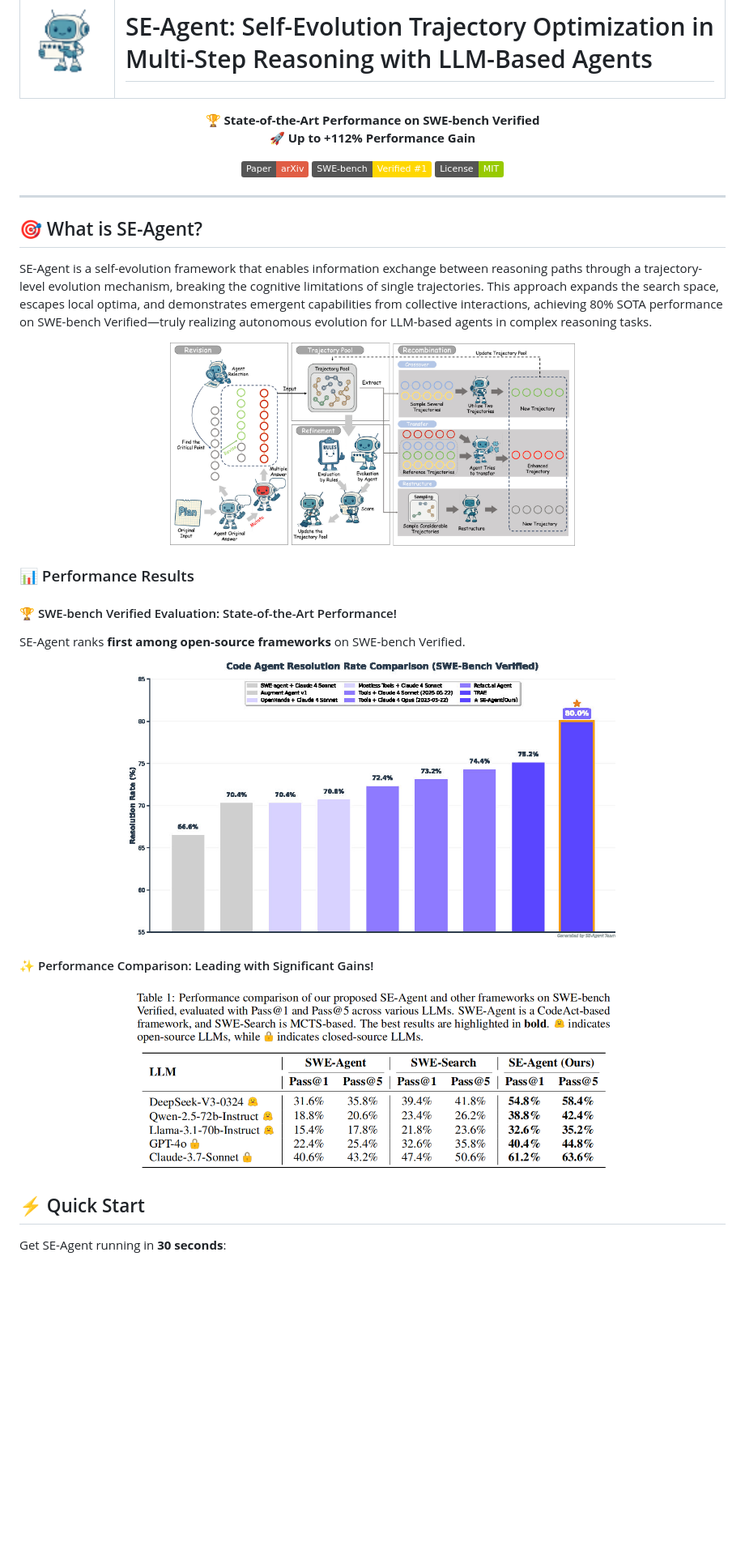
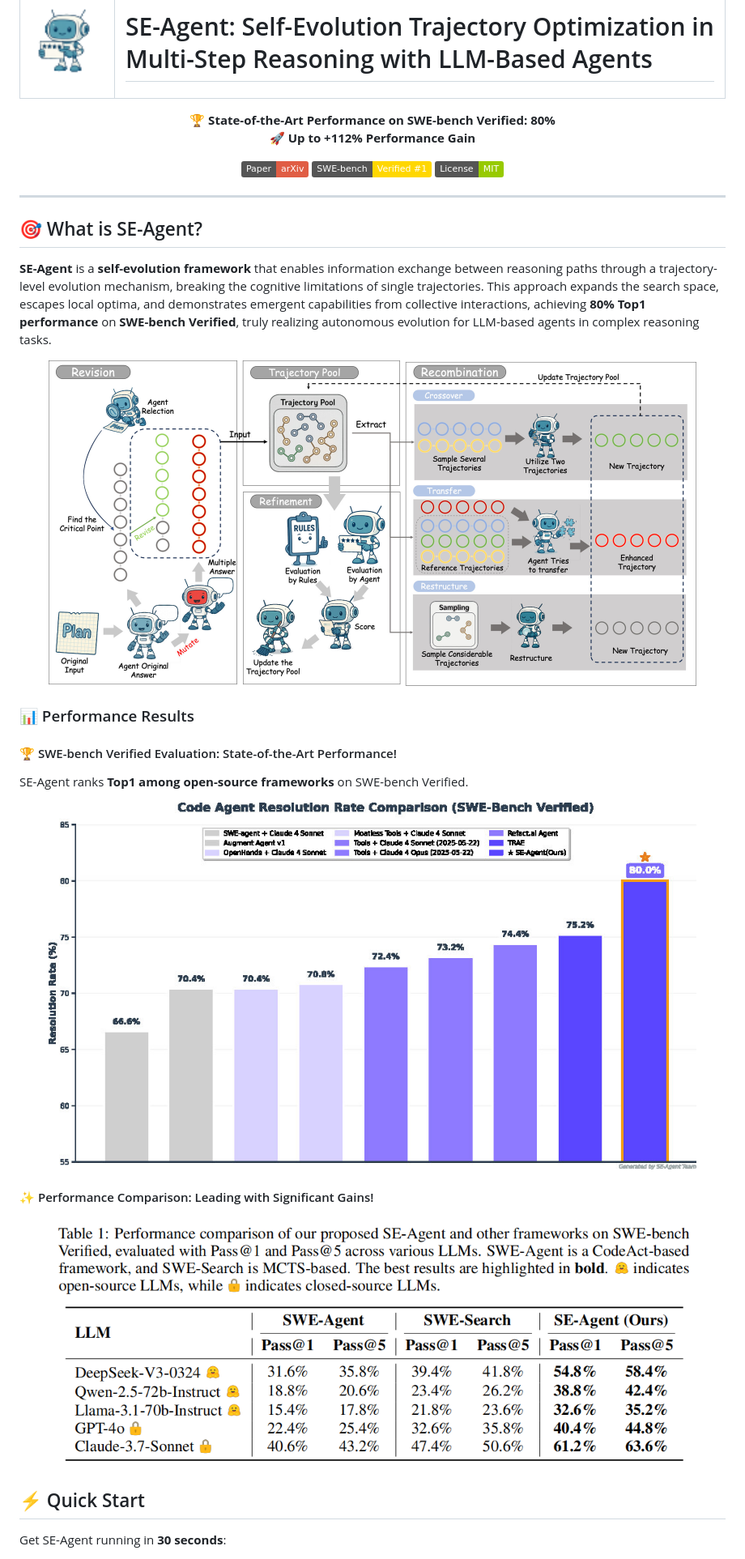
Before and after one commit to JARVIS-Xs/SE-Agent, a Markdown page: README.md, the part around one of its changes. Shown at 81% size. Rendered like a GitHub page; badges without logos; blank space fills up the shorter version.

```diff
--- a/README.md
+++ b/README.md
@@ -10,7 +10,7 @@
 </div>
 
 <p align="center">
-  <strong>🏆 State-of-the-Art Performance on SWE-bench Verified</strong><br>
+  <strong>🏆 State-of-the-Art Performance on SWE-bench Verified: 80%</strong><br>
   <strong>🚀 Up to +112% Performance Gain</strong><br>
 </p>
 
@@ -26,24 +26,24 @@
 
 ## 🎯 What is SE-Agent?
 
-SE-Agent is a self-evolution framework that enables information exchange between reasoning paths through a trajectory-level evolution mechanism, breaking the cognitive limitations of single trajectories. This approach expands the search space, escapes local optima, and demonstrates emergent capabilities from collective interactions, achieving 80% SOTA performance on SWE-bench Verified—truly realizing autonomous evolution for LLM-based agents in complex reasoning tasks.
+**SE-Agent** is a **self-evolution framework** that enables information exchange between reasoning paths through a trajectory-level evolution mechanism, breaking the cognitive limitations of single trajectories. This approach expands the search space, escapes local optima, and demonstrates emergent capabilities from collective interactions, achieving **80% Top1 performance** on **SWE-bench Verified**, truly realizing autonomous evolution for LLM-based agents in complex reasoning tasks.
 
 <div align="center">
-<img src="static/img/framework.jpg" alt="SE-Agent Framework" width="500px" />
+<img src="static/img/framework.jpg" alt="SE-Agent Framework" width="800px" />
 </div>
 
 ### 📊 Performance Results
 
 #### 🏆 SWE-bench Verified Evaluation: State-of-the-Art Performance!
-SE-Agent ranks **first among open-source frameworks** on SWE-bench Verified.
+SE-Agent ranks **Top1 among open-source frameworks** on SWE-bench Verified.
 
 <div align="center">
-<img src="static/img/ranking_new.jpg" alt="Open-Source Framework Comparison" width="600px" />
+<img src="static/img/ranking_new.jpg" alt="Open-Source Framework Comparison" width="800px" />
 </div>
 
 #### ✨ Performance Comparison: Leading with Significant Gains!
 <div align="center">
-<img src="static/img/table1.png" alt="SE-Agent Framework Illustration" width="600px" />
+<img src="static/img/table1.png" alt="SE-Agent Framework Illustration" width="800px" />
 </div>
 
 ## ⚡ Quick Start
```
Also changed, not shown: other parts of README.md (+1 -1 lines).
